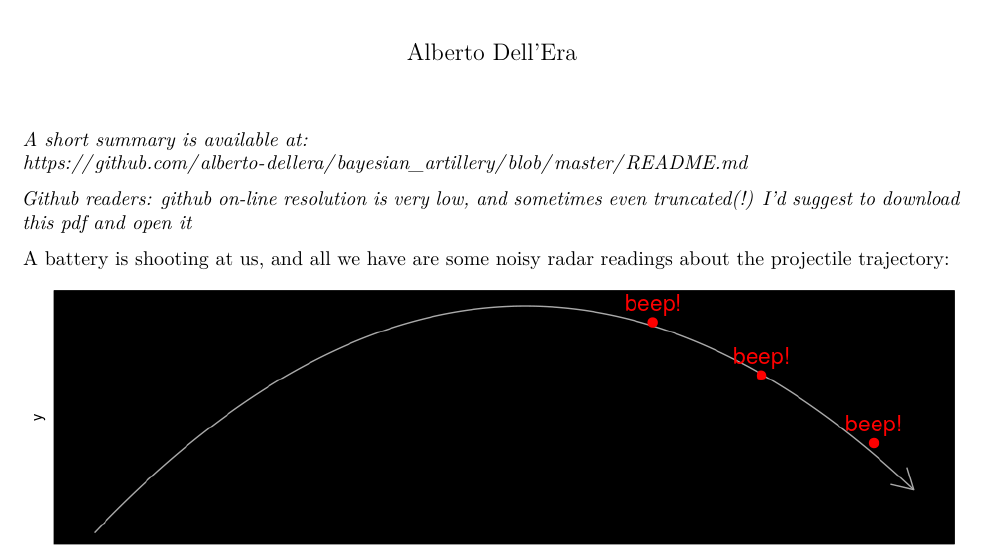
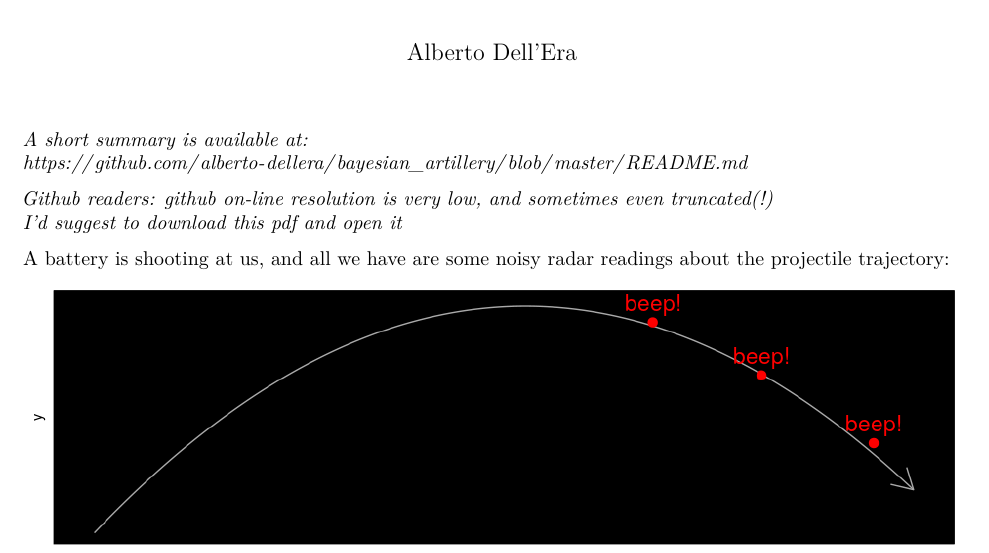
Before and after one commit to alberto-dellera/bayesian_artillery, a LaTeX document (root/full_study/bayesian_artillery.tex): part of page 1 of 15, cut so that both start at the same text. Compiled offline with pdfLaTeX.

Commit message:
fix typo

```diff
--- a/root/full_study/bayesian_artillery.tex
+++ b/root/full_study/bayesian_artillery.tex
@@ -119,8 +119,8 @@
 }
 
 \emph{Github readers: github on-line resolution is very low, and
-sometimes even truncated(!) I'd suggest to download this pdf and open
-it}
+sometimes even truncated(!)\\
+I'd suggest to download this pdf and open it}
 
 A battery is shooting at us, and all we have are some noisy radar
 readings about the projectile trajectory:
```
Also changed, not shown: root/full_study/bayesian_artillery.pdf, root/full_study/bayesian_artillery_files/figure-latex/plot_0-1.pdf, root/full_study/bayesian_artillery_files/figure-latex/plot_1-1.pdf, root/full_study/bayesian_artillery_files/figure-latex/plot_2-1.pdf, root/full_study/bayesian_artillery_files/figure-latex/plot_3-1.pdf, root/full_study/bayesian_artillery_files/figure-latex/plot_full-1.pdf, root/full_study/bayesian_artillery_files/figure-latex/simulate-1.pdf, 2 other files.
